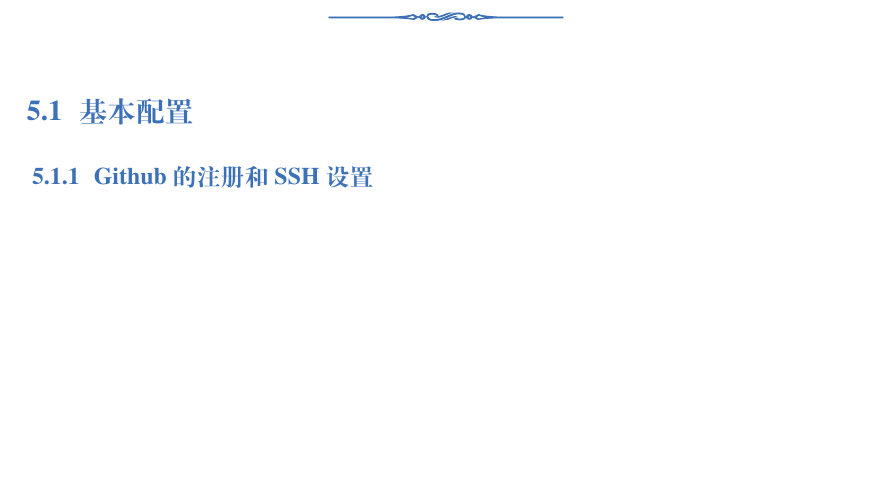
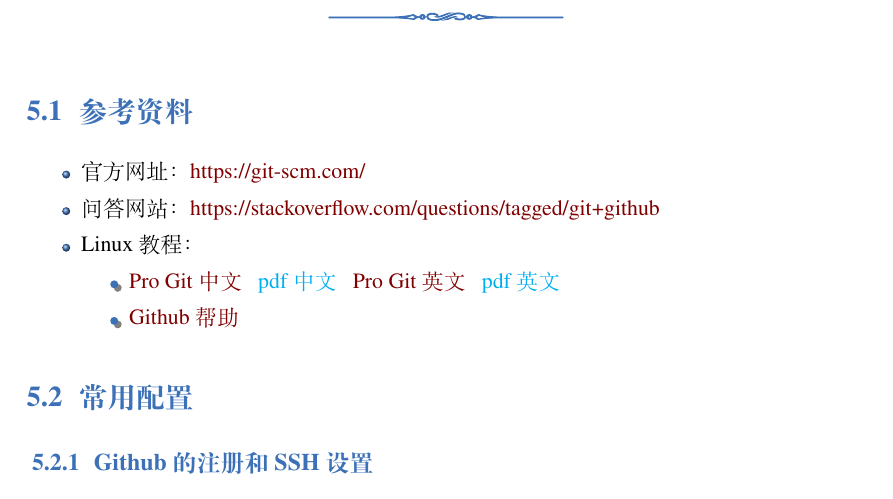
Before and after one commit to sierxue/toolsRes, a LaTeX book (toolsRes.tex): part of page 13 of 14, cut at the place of the change, the shorter picture padded with empty space. Compiled offline with XeLaTeX; a missing font is replaced by an installed copy or a similar font.

Commit message:
Git: 增加参考资料；上传 Pro Git 中文和英文版本电子书。

```diff
--- a/toolsRes.tex
+++ b/toolsRes.tex
@@ -430,7 +430,26 @@
 \chapter{Git 使用教程}%
 \label{cha:git-tips}
 
-\section{基本配置}%
+\section{参考资料}%
+\label{sec:git-refs}
+
+\begin{itemize}
+    \item 官方网址： \href{https://git-scm.com/}{https://git-scm.com/}
+    \item 问答网站：
+        \href{https://stackoverflow.com/questions/tagged/git+github}
+        {https://stackoverflow.com/questions/tagged/git+github}
+    \item Linux 教程：
+        \begin{itemize}
+            \item \href{https://git-scm.com/book/zh/v2}
+                {Pro Git 中文}
+                ~ \href{books/progit_v2.1.31_zh.pdf}{pdf 中文}
+                ~ \href{https://git-scm.com/book/en/v2} {Pro Git 英文}
+                 ~ \href{books/progit_v2.1.177_en.pdf}{pdf 英文}
+            \item \href{https://help.github.com/en/github}
+                {Github 帮助}
+        \end{itemize}
+\end{itemize}
+\section{常用配置}%
 \label{sec:git-settings}
 
 
```
